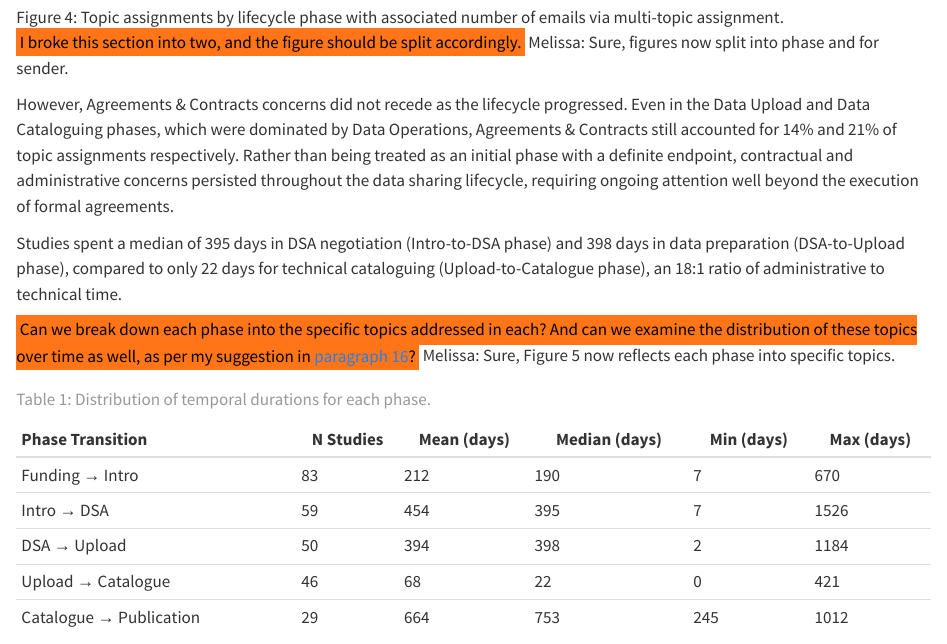
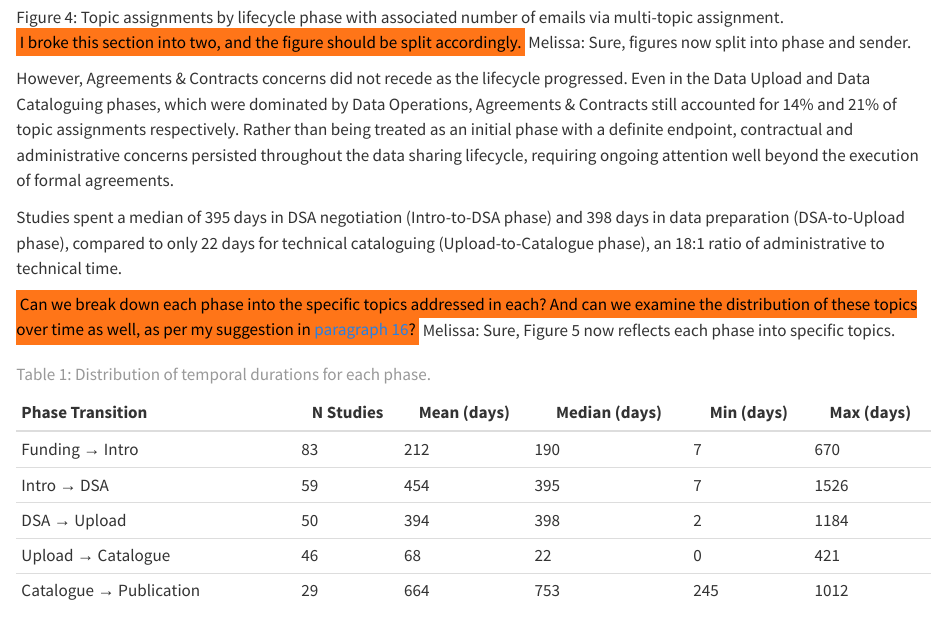
Before and after one commit to zackbatist/CITF-emails, a Quarto document (topic-modelling/sections/03_results.qmd): the page in a window 1100 px wide, from 2380 px down. Rendered offline with R 4.5, knitr and Pandoc in place of Quarto, with nearby package versions.

Commit message:
Update 03_results.qmd

```diff
--- a/topic-modelling/sections/03_results.qmd
+++ b/topic-modelling/sections/03_results.qmd
@@ -102,7 +102,7 @@ In later phases, Data Operations came to the fore: this theme accounted for 46%
 
 ![Topic assignments by lifecycle phase with associated number of emails via multi-topic assignment.](visuals/fig5_phase_strip.png){#fig-phase width=70%}
 
-[I broke this section into two, and the figure should be split accordingly.]{.mark} Melissa: Sure, figures now split into phase and for sender.
+[I broke this section into two, and the figure should be split accordingly.]{.mark} Melissa: Sure, figures now split into phase and sender.
 
 However, Agreements & Contracts concerns did not recede as the lifecycle progressed.
 Even in the Data Upload and Data Cataloguing phases, which were dominated by Data Operations, Agreements & Contracts still accounted for 14% and 21% of topic assignments respectively.
```
